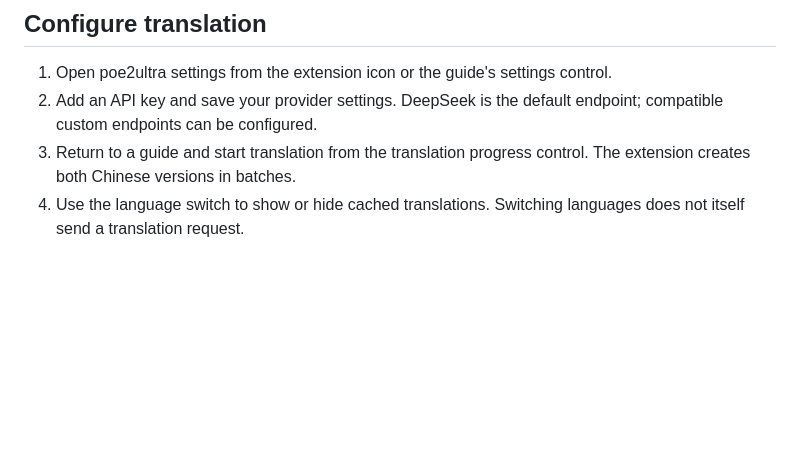
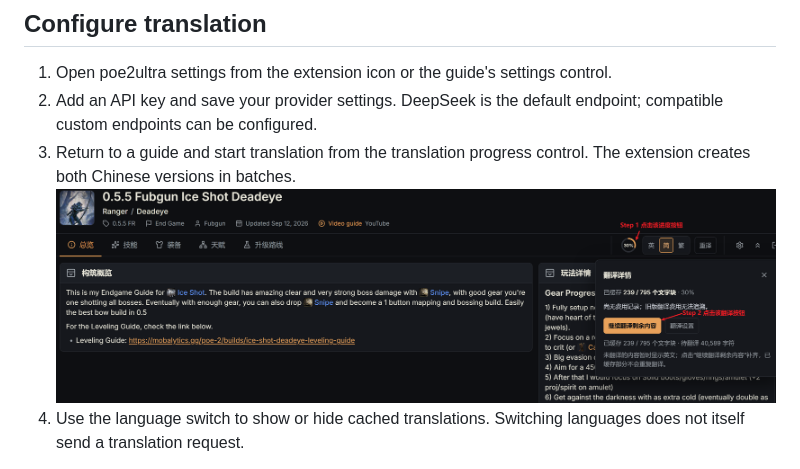
Before and after one commit to JulianGuSM/poe2ultra, a Markdown page: README.md, the part around the change. Drawn GitHub-style; pictures changed too: docs/images/translation-progress-control.png (added); blank space fills up the shorter version.

Commit message:
docs: add translation walkthrough screenshots

```diff
--- a/README.md
+++ b/README.md
@@ -32,6 +32,7 @@ When updating, replace the files in the existing extension folder and click **Re
 1. Open poe2ultra settings from the extension icon or the guide's settings control.
 2. Add an API key and save your provider settings. DeepSeek is the default endpoint; compatible custom endpoints can be configured.
 3. Return to a guide and start translation from the translation progress control. The extension creates both Chinese versions in batches.
+   ![Translation progress control and the Continue Translation button](docs/images/translation-progress-control.png)
 4. Use the language switch to show or hide cached translations. Switching languages does not itself send a translation request.
 
 Selection translation is opt-in by website. Add allowed URL patterns under **Selection & panel** in settings, save, then refresh the matching page. Automatic translation on text selection is off by default.
```
Also changed, not shown: README.zh-CN.md (+1 -0 lines).
